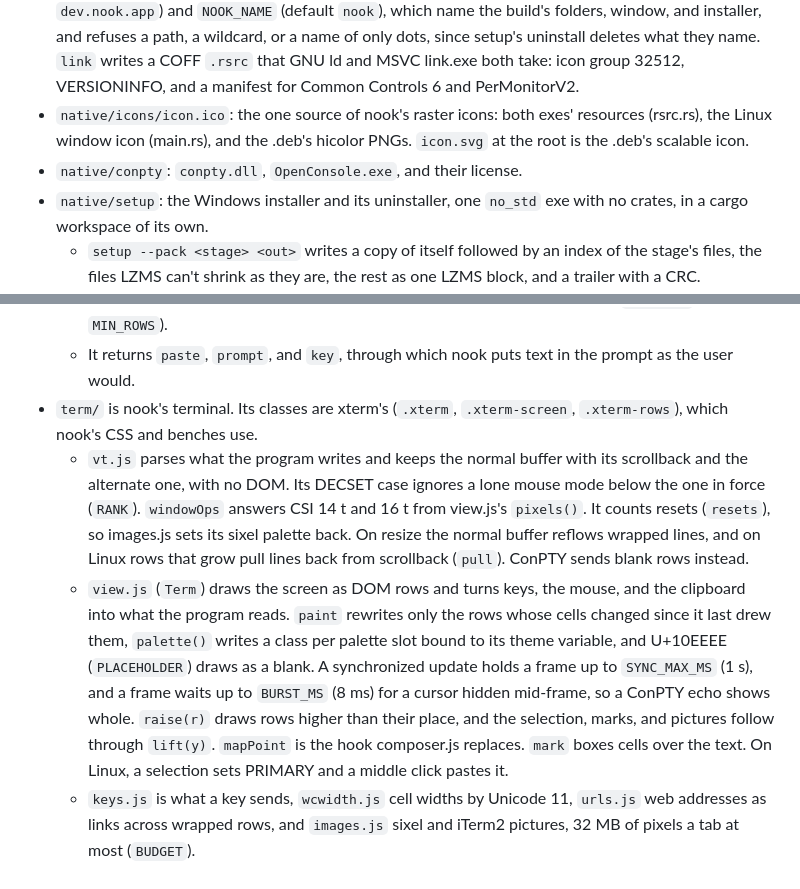
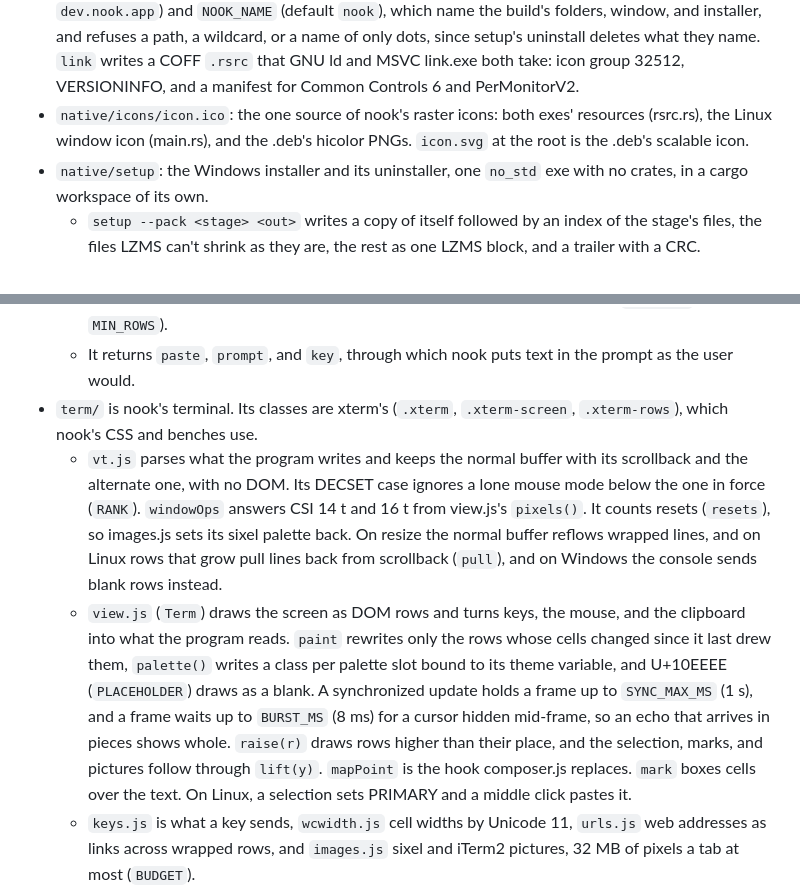
Before and after one commit to Skyway1111/nook, a Markdown page: architecture.md, 2 parts joined by grey strips. GitHub-like rendering.

```diff
--- a/architecture.md
+++ b/architecture.md
@@ -93,7 +99,6 @@ One window around one webview, the page's calls into Rust, and the files the pag
 - `native/build.rs`: the build's identity (`rsrc::identity`), the exe's resources on Windows, and the page: `ROOT` in a debug build, or `ASSETS`, every file of `dist/` (the bundler's output, git-ignored), in a release build, which fails without `dist/index.html`.
 - `native/rsrc.rs`: shared by nook's and setup's build scripts. `identity()` reads `NOOK_ID` (default `dev.nook.app`) and `NOOK_NAME` (default `nook`), which name the build's folders, window, and installer, and refuses a path, a wildcard, or a name of only dots, since setup's uninstall deletes what they name. `link` writes a COFF `.rsrc` that GNU ld and MSVC link.exe both take: icon group 32512, VERSIONINFO, and a manifest for Common Controls 6 and PerMonitorV2.
 - `native/icons/icon.ico`: the one source of nook's raster icons: both exes' resources (rsrc.rs), the Linux window icon (main.rs), and the .deb's hicolor PNGs. `icon.svg` at the root is the .deb's scalable icon.
-- `native/conpty`: `conpty.dll`, `OpenConsole.exe`, and their license.
 - `native/setup`: the Windows installer and its uninstaller, one `no_std` exe with no crates, in a cargo workspace of its own.
   - `setup --pack <stage> <out>` writes a copy of itself followed by an index of the stage's files, the files LZMS can't shrink as they are, the rest as one LZMS block, and a trailer with a CRC.
   - The installer is per user: `%LOCALAPPDATA%\<name>`, or `/D=`. `/S` is silent, and `/UPDATE` skips the WebView2 check. With `/UPDATE` or `/NS` it adds no Start menu shortcut, and a silent run adds a desktop one only on a first install without either.
@@ -162,8 +167,8 @@ A module reached only through `import()` loads the first time it's needed, as it
   - In Claude's fullscreen view, a resize holds the last frame until Claude's redraw for that size is in (`refit`, `sized`, `release`), and the next size goes out once that frame shows, so a dragged edge reflows Claude as fast as Claude redraws. Claude never gets less than 20x6 (`MIN_COLS`, `MIN_ROWS`).
   - It returns `paste`, `prompt`, and `key`, through which nook puts text in the prompt as the user would.
 - `term/` is nook's terminal. Its classes are xterm's (`.xterm`, `.xterm-screen`, `.xterm-rows`), which nook's CSS and benches use.
-  - `vt.js` parses what the program writes and keeps the normal buffer with its scrollback and the alternate one, with no DOM. Its DECSET case ignores a lone mouse mode below the one in force (`RANK`). `windowOps` answers CSI 14 t and 16 t from view.js's `pixels()`. It counts resets (`resets`), so images.js sets its sixel palette back. On resize the normal buffer reflows wrapped lines, and on Linux rows that grow pull lines back from scrollback (`pull`). ConPTY sends blank rows instead.
-  - `view.js` (`Term`) draws the screen as DOM rows and turns keys, the mouse, and the clipboard into what the program reads. `paint` rewrites only the rows whose cells changed since it last drew them, `palette()` writes a class per palette slot bound to its theme variable, and U+10EEEE (`PLACEHOLDER`) draws as a blank. A synchronized update holds a frame up to `SYNC_MAX_MS` (1 s), and a frame waits up to `BURST_MS` (8 ms) for a cursor hidden mid-frame, so a ConPTY echo shows whole. `raise(r)` draws rows higher than their place, and the selection, marks, and pictures follow through `lift(y)`. `mapPoint` is the hook composer.js replaces. `mark` boxes cells over the text. On Linux, a selection sets PRIMARY and a middle click pastes it.
+  - `vt.js` parses what the program writes and keeps the normal buffer with its scrollback and the alternate one, with no DOM. Its DECSET case ignores a lone mouse mode below the one in force (`RANK`). `windowOps` answers CSI 14 t and 16 t from view.js's `pixels()`. It counts resets (`resets`), so images.js sets its sixel palette back. On resize the normal buffer reflows wrapped lines, and on Linux rows that grow pull lines back from scrollback (`pull`), and on Windows the console sends blank rows instead.
+  - `view.js` (`Term`) draws the screen as DOM rows and turns keys, the mouse, and the clipboard into what the program reads. `paint` rewrites only the rows whose cells changed since it last drew them, `palette()` writes a class per palette slot bound to its theme variable, and U+10EEEE (`PLACEHOLDER`) draws as a blank. A synchronized update holds a frame up to `SYNC_MAX_MS` (1 s), and a frame waits up to `BURST_MS` (8 ms) for a cursor hidden mid-frame, so an echo that arrives in pieces shows whole. `raise(r)` draws rows higher than their place, and the selection, marks, and pictures follow through `lift(y)`. `mapPoint` is the hook composer.js replaces. `mark` boxes cells over the text. On Linux, a selection sets PRIMARY and a middle click pastes it.
   - `keys.js` is what a key sends, `wcwidth.js` cell widths by Unicode 11, `urls.js` web addresses as links across wrapped rows, and `images.js` sixel and iTerm2 pictures, 32 MB of pixels a tab at most (`BUDGET`).
 - `palette.js` maps palette slots to theme variables: 0-15 to `--ansi-*`, and each slot `mod/themes/nook.json` uses to `--claude-<token>` (`slotVar`). `cube(n)` is a slot's standard 256-color value, for view.js and images.js. `bytes` reads any CSS color as bytes through a canvas.
 - `composer.js` paints a card over the prompt in Claude's fullscreen view: the draft rows in Claude's colors, the caret, a thumbnail for each `[Image #N]`, and the footer.
```
Also changed, not shown: other parts of architecture.md (+11 -5 lines), README.md (+1 -1 lines).
